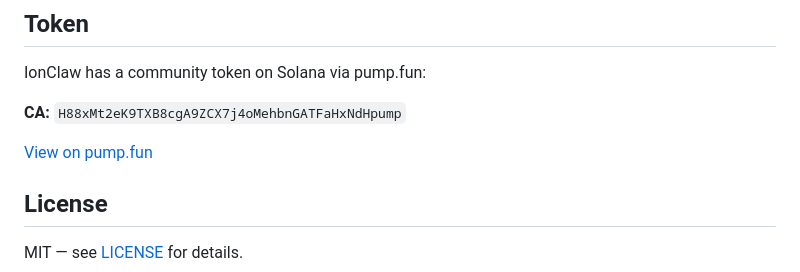
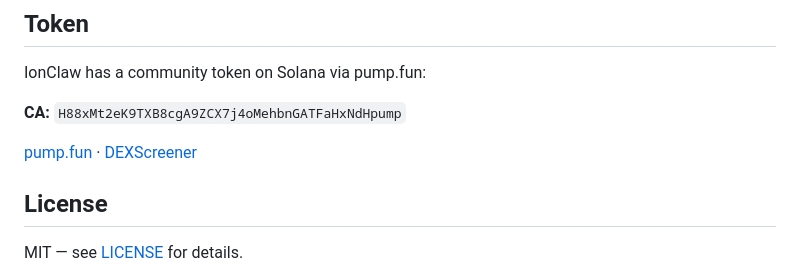
Before and after one commit to ionclaw-org/ionclaw, a Markdown page: README.md, the part around the change. GitHub-like rendering.

```diff
--- a/README.md
+++ b/README.md
@@ -109,7 +109,7 @@ IonClaw has a community token on Solana via pump.fun:
 
 **CA:** `H88xMt2eK9TXB8cgA9ZCX7j4oMehbnGATFaHxNdHpump`
 
-[View on pump.fun](https://pump.fun/coin/H88xMt2eK9TXB8cgA9ZCX7j4oMehbnGATFaHxNdHpump)
+[pump.fun](https://pump.fun/coin/H88xMt2eK9TXB8cgA9ZCX7j4oMehbnGATFaHxNdHpump) · [DEXScreener](https://dexscreener.com/solana/H88xMt2eK9TXB8cgA9ZCX7j4oMehbnGATFaHxNdHpump)
 
 ## License
 
```
